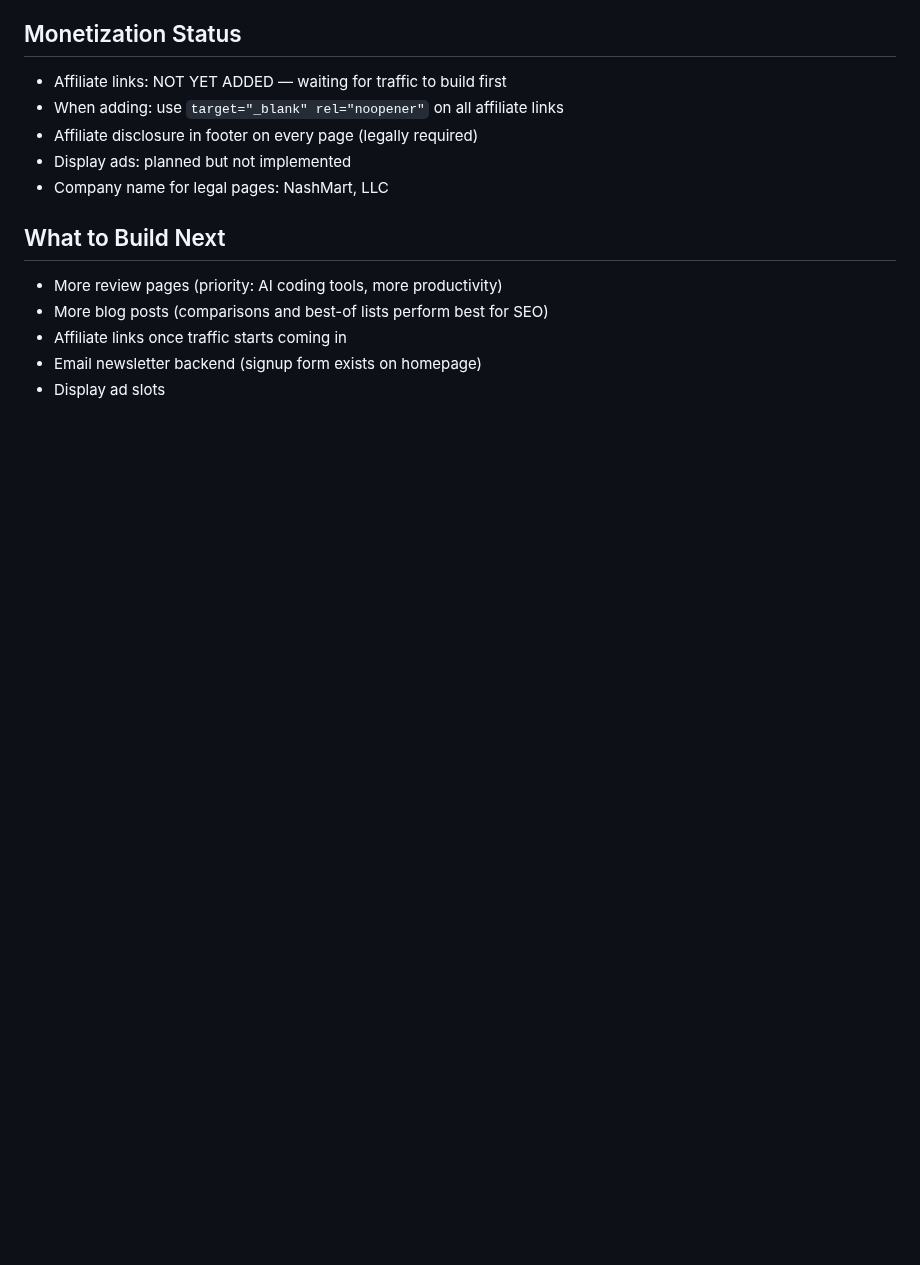
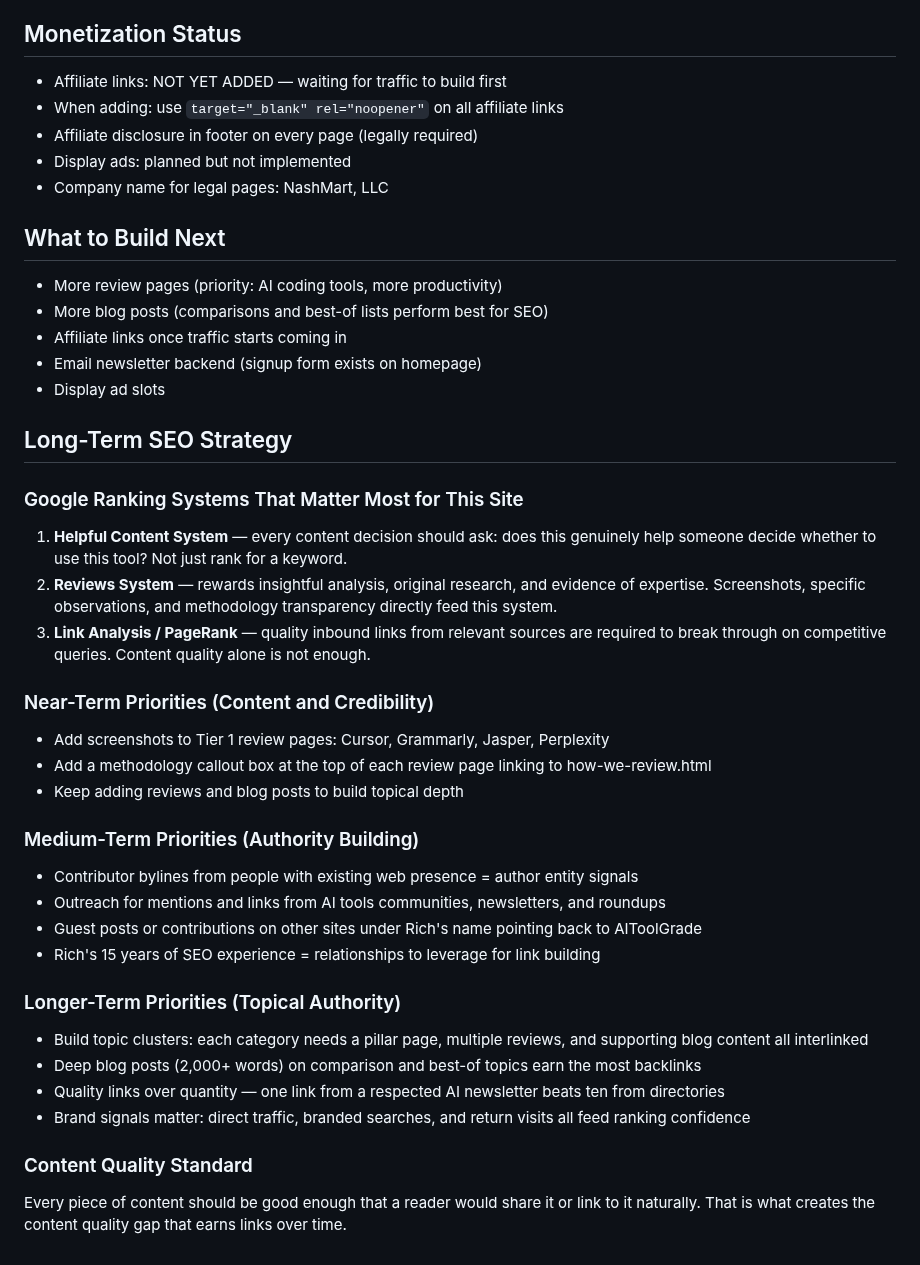
Before and after one commit to richn33-sys/aitoolgrade, a Markdown page: CLAUDE.md, the part around the change. Rendered like a GitHub page; blank space fills up the shorter version.

Commit message:
add long-term SEO strategy to CLAUDE.md

```diff
--- a/CLAUDE.md
+++ b/CLAUDE.md
@@ -227,3 +227,30 @@ def update_nav(content, new_nav):
 - Affiliate links once traffic starts coming in
 - Email newsletter backend (signup form exists on homepage)
 - Display ad slots
+
+## Long-Term SEO Strategy
+
+### Google Ranking Systems That Matter Most for This Site
+1. **Helpful Content System** — every content decision should ask: does this genuinely help someone decide whether to use this tool? Not just rank for a keyword.
+2. **Reviews System** — rewards insightful analysis, original research, and evidence of expertise. Screenshots, specific observations, and methodology transparency directly feed this system.
+3. **Link Analysis / PageRank** — quality inbound links from relevant sources are required to break through on competitive queries. Content quality alone is not enough.
+
+### Near-Term Priorities (Content and Credibility)
+- Add screenshots to Tier 1 review pages: Cursor, Grammarly, Jasper, Perplexity
+- Add a methodology callout box at the top of each review page linking to how-we-review.html
+- Keep adding reviews and blog posts to build topical depth
+
+### Medium-Term Priorities (Authority Building)
+- Contributor bylines from people with existing web presence = author entity signals
+- Outreach for mentions and links from AI tools communities, newsletters, and roundups
+- Guest posts or contributions on other sites under Rich's name pointing back to AIToolGrade
+- Rich's 15 years of SEO experience = relationships to leverage for link building
+
+### Longer-Term Priorities (Topical Authority)
+- Build topic clusters: each category needs a pillar page, multiple reviews, and supporting blog content all interlinked
+- Deep blog posts (2,000+ words) on comparison and best-of topics earn the most backlinks
+- Quality links over quantity — one link from a respected AI newsletter beats ten from directories
+- Brand signals matter: direct traffic, branded searches, and return visits all feed ranking confidence
+
+### Content Quality Standard
+Every piece of content should be good enough that a reader would share it or link to it naturally. That is what creates the content quality gap that earns links over time.
```
